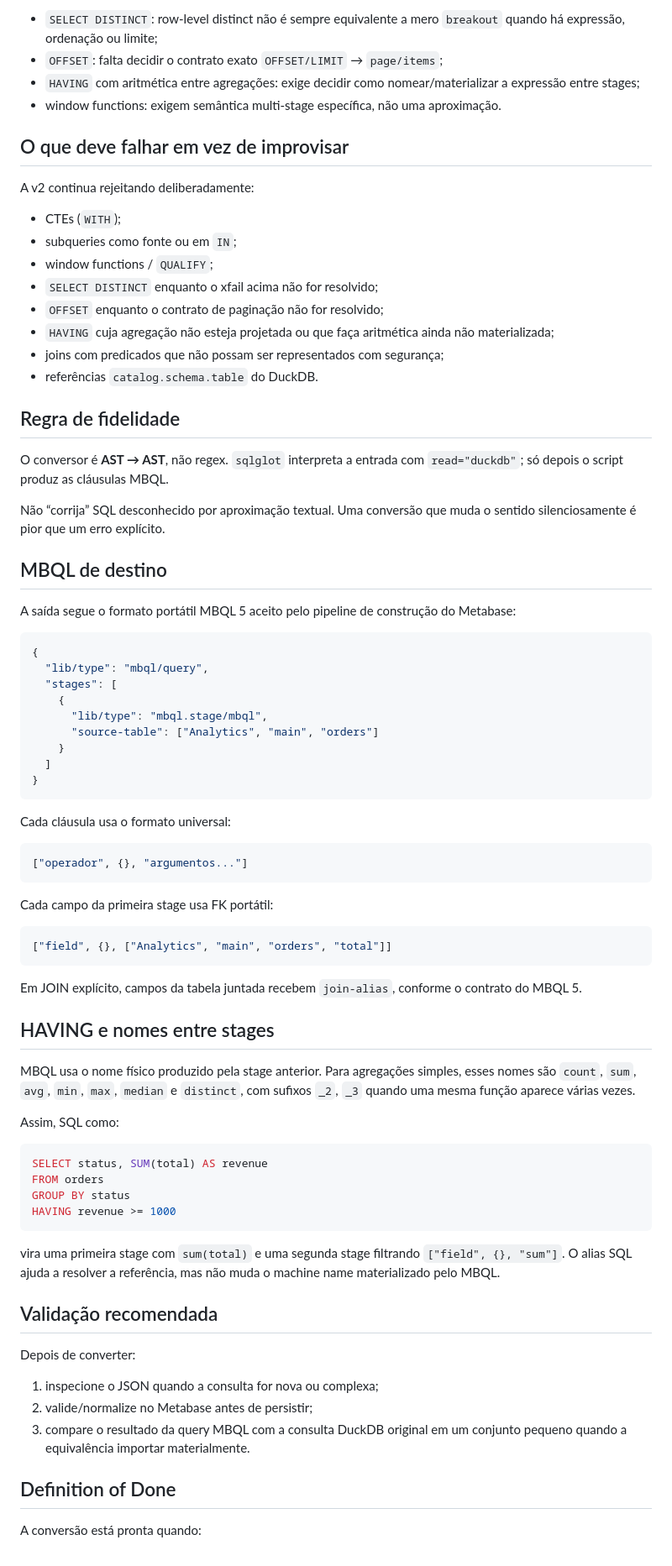
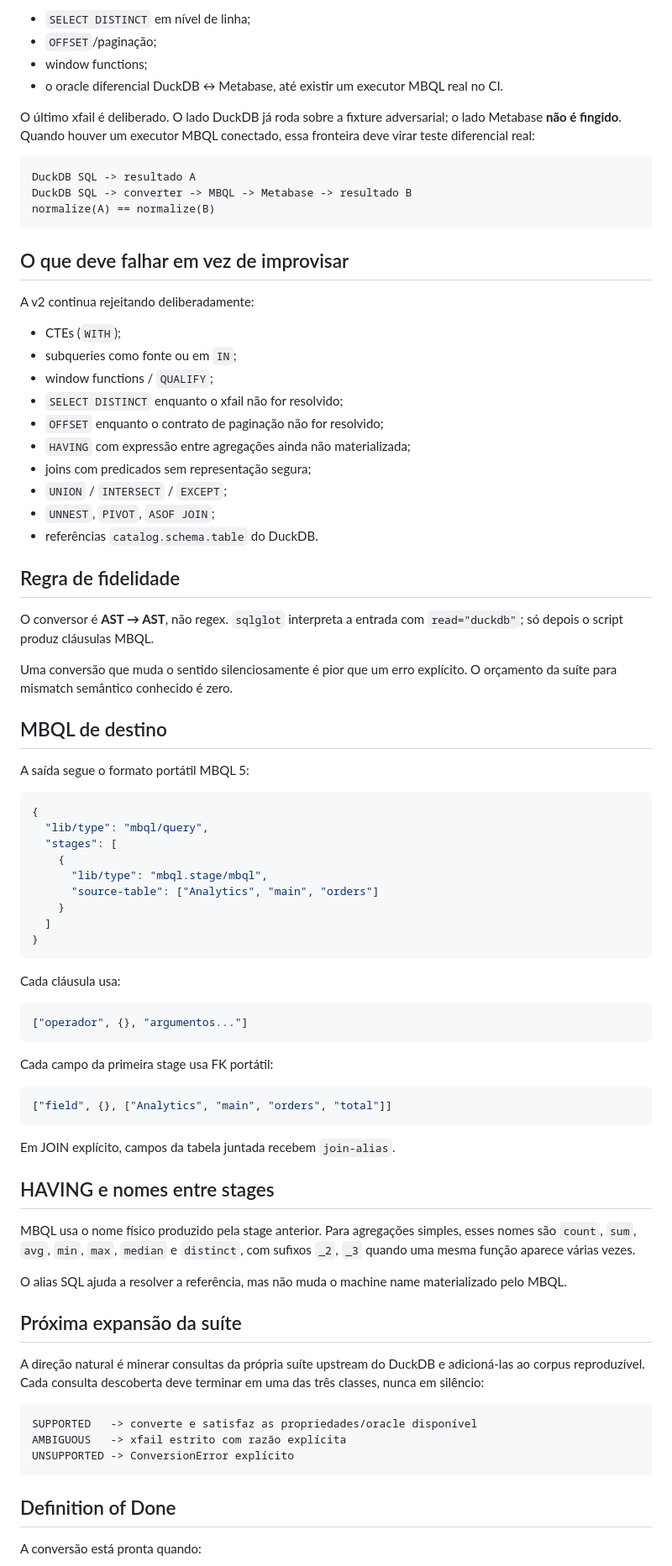
Before and after one commit to franklinbaldo/skills, a Markdown page: mbql/SKILL.md, the part around one of its changes. Shown at 84% size. Rendered like a GitHub page.

Commit message:
docs(mbql): document conformance harness and postmortem contract

````diff
--- a/mbql/SKILL.md
+++ b/mbql/SKILL.md
@@ -109,10 +124,19 @@ Xfails atuais:
 
-- `SELECT DISTINCT`: row-level distinct não é sempre equivalente a mero
-  `breakout` quando há expressão, ordenação ou limite;
-- `OFFSET`: falta decidir o contrato exato `OFFSET/LIMIT` → `page/items`;
-- `HAVING` com aritmética entre agregações: exige decidir como nomear/materializar
-  a expressão entre stages;
-- window functions: exigem semântica multi-stage específica, não uma aproximação.
+- `SELECT DISTINCT` em nível de linha;
+- `OFFSET`/paginação;
+- window functions;
+- o oracle diferencial DuckDB ↔ Metabase, até existir um executor MBQL real no
+  CI.
+
+O último xfail é deliberado. O lado DuckDB já roda sobre a fixture adversarial;
+o lado Metabase **não é fingido**. Quando houver um executor MBQL conectado,
+essa fronteira deve virar teste diferencial real:
+
+```text
+DuckDB SQL -> resultado A
+DuckDB SQL -> converter -> MBQL -> Metabase -> resultado B
+normalize(A) == normalize(B)
+```
 
 ## O que deve falhar em vez de improvisar
 
@@ -121,25 +145,25 @@ A v2 continua rejeitando deliberadamente:
 - CTEs (`WITH`);
 - subqueries como fonte ou em `IN`;
 - window functions / `QUALIFY`;
-- `SELECT DISTINCT` enquanto o xfail acima não for resolvido;
+- `SELECT DISTINCT` enquanto o xfail não for resolvido;
 - `OFFSET` enquanto o contrato de paginação não for resolvido;
-- `HAVING` cuja agregação não esteja projetada ou que faça aritmética ainda não
-  materializada;
-- joins com predicados que não possam ser representados com segurança;
+- `HAVING` com expressão entre agregações ainda não materializada;
+- joins com predicados sem representação segura;
+- `UNION` / `INTERSECT` / `EXCEPT`;
+- `UNNEST`, `PIVOT`, `ASOF JOIN`;
 - referências `catalog.schema.table` do DuckDB.
 
 ## Regra de fidelidade
 
 O conversor é **AST → AST**, não regex. `sqlglot` interpreta a entrada com
-`read="duckdb"`; só depois o script produz as cláusulas MBQL.
+`read="duckdb"`; só depois o script produz cláusulas MBQL.
 
-Não “corrija” SQL desconhecido por aproximação textual. Uma conversão que muda
-o sentido silenciosamente é pior que um erro explícito.
+Uma conversão que muda o sentido silenciosamente é pior que um erro explícito.
+O orçamento da suíte para mismatch semântico conhecido é zero.
 
 ## MBQL de destino
 
-A saída segue o formato portátil MBQL 5 aceito pelo pipeline de construção do
-Metabase:
+A saída segue o formato portátil MBQL 5:
 
 ```json
 {
@@ -153,7 +177,7 @@ Metabase:
 }
 ```
 
-Cada cláusula usa o formato universal:
+Cada cláusula usa:
 
 ```json
 ["operador", {}, "argumentos..."]
@@ -165,8 +189,7 @@ Cada campo da primeira stage usa FK portátil:
 ["field", {}, ["Analytics", "main", "orders", "total"]]
 ```
 
-Em JOIN explícito, campos da tabela juntada recebem `join-alias`, conforme o
-contrato do MBQL 5.
+Em JOIN explícito, campos da tabela juntada recebem `join-alias`.
 
 ## HAVING e nomes entre stages
 
@@ -174,27 +197,20 @@ MBQL usa o nome físico produzido pela stage anterior. Para agregações simples
 esses nomes são `count`, `sum`, `avg`, `min`, `max`, `median` e `distinct`, com
 sufixos `_2`, `_3` quando uma mesma função aparece várias vezes.
 
-Assim, SQL como:
+O alias SQL ajuda a resolver a referência, mas não muda o machine name
+materializado pelo MBQL.
 
-```sql
-SELECT status, SUM(total) AS revenue
-FROM orders
-GROUP BY status
-HAVING revenue >= 1000
+## Próxima expansão da suíte
+
+A direção natural é minerar consultas da própria suíte upstream do DuckDB e
+adicioná-las ao corpus reproduzível. Cada consulta descoberta deve terminar em
+uma das três classes, nunca em silêncio:
+
+```text
+SUPPORTED   -> converte e satisfaz as propriedades/oracle disponível
+AMBIGUOUS   -> xfail estrito com razão explícita
+UNSUPPORTED -> ConversionError explícito
 ```
-
-vira uma primeira stage com `sum(total)` e uma segunda stage filtrando
-`["field", {}, "sum"]`. O alias SQL ajuda a resolver a referência, mas não muda
-o machine name materializado pelo MBQL.
-
-## Validação recomendada
-
-Depois de converter:
-
-1. inspecione o JSON quando a consulta for nova ou complexa;
-2. valide/normalize no Metabase antes de persistir;
-3. compare o resultado da query MBQL com a consulta DuckDB original em um
-   conjunto pequeno quando a equivalência importar materialmente.
 
 ## Definition of Done
 
````
Also changed, not shown: other parts of mbql/SKILL.md (+52 -29 lines).
